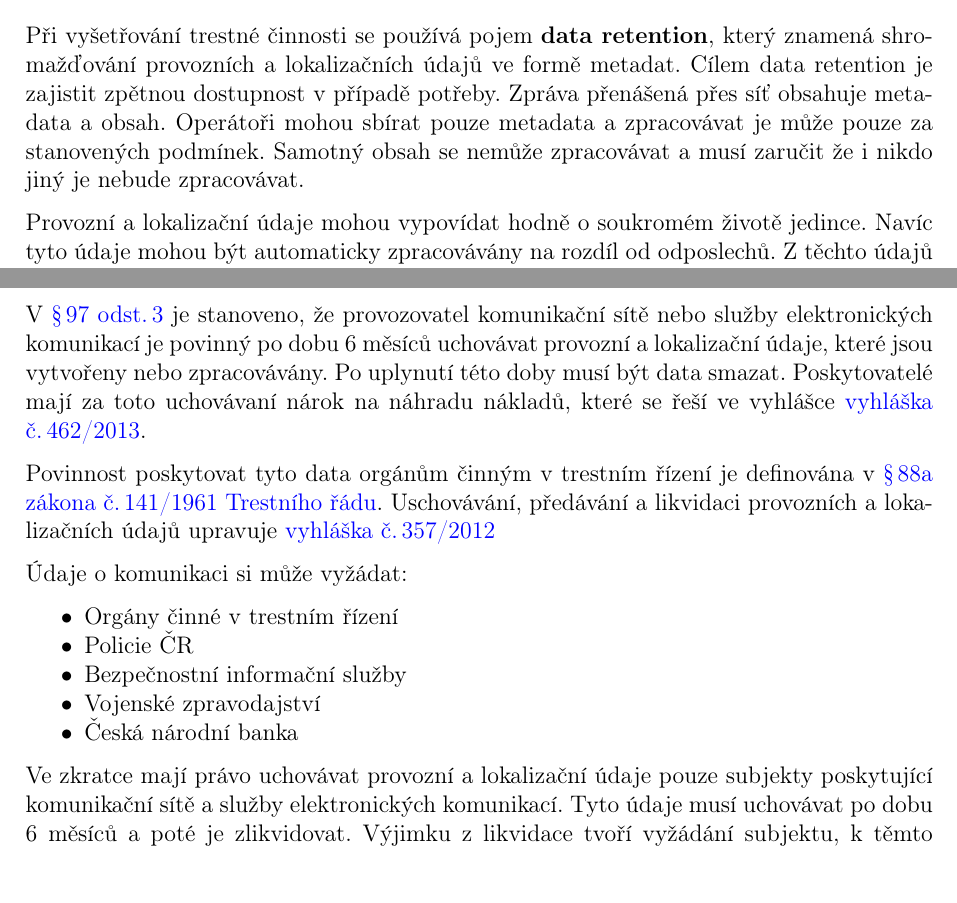
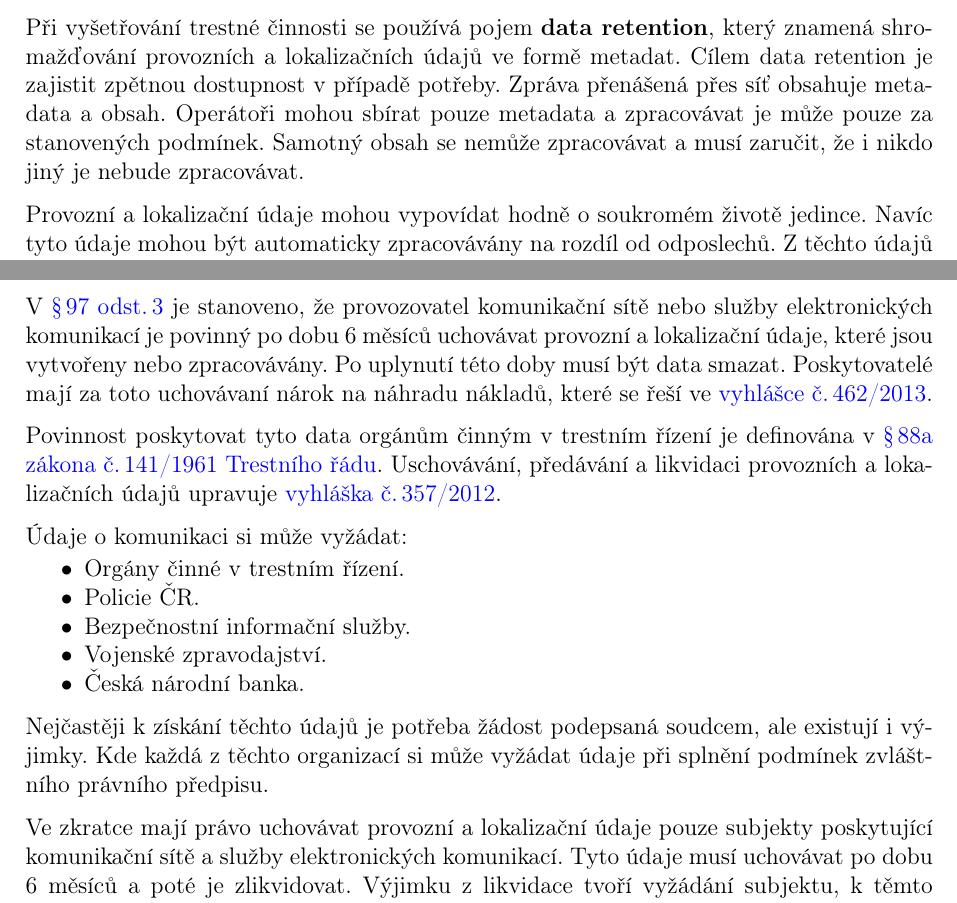
Before and after one commit to VUT-FEKT-IBE/BPC-IBE-SZZ, a LaTeX document (BPC-UP2A/main.tex, which reads BPC-UP2A/text/text.tex): two parts of page 9 of 17, joined at a grey line, cut so that both start at the same text. Compiled offline with pdfLaTeX.

Commit message:
update answer to UP2A Q4 + added some formating changes

```diff
--- a/BPC-UP2A/text/text.tex
+++ b/BPC-UP2A/text/text.tex
@@ -195,7 +195,8 @@ Pro komunikaci s~přidáním přílohy k~datové zprávě je omezený počet typ
 
 \clearpage
 \section{Provozní a~lokalizační údaje a~jejich využití v trestním řízení}
+\vspace{-0,5cm}
+Při vyšetřování trestné činnosti se používá pojem \textbf{data retention}, který znamená shromažďování provozních a~lokalizačních údajů ve formě metadat. Cílem data retention je zajistit zpětnou dostupnost v~případě potřeby. Zpráva přenášená přes síť obsahuje metadata a~obsah. Operátoři mohou sbírat pouze metadata a~zpracovávat je může pouze za stanovených podmínek. Samotný obsah se nemůže zpracovávat a~musí zaručit, že i~nikdo jiný je nebude zpracovávat.
 
-Při vyšetřování trestné činnosti se používá pojem \textbf{data retention}, který znamená shromažďování provozních a lokalizačních údajů ve formě metadat. Cílem data retention je zajistit zpětnou dostupnost v případě potřeby. Zpráva přenášená přes síť obsahuje metadata a obsah. Operátoři mohou sbírat pouze metadata a zpracovávat je může pouze za stanovených podmínek. Samotný obsah se nemůže zpracovávat a musí zaručit že i nikdo jiný je nebude zpracovávat.
+Provozní a~lokalizační údaje mohou vypovídat hodně o~soukromém životě jedince. Navíc tyto údaje mohou být automaticky zpracovávány na rozdíl od odposlechů. Z~těchto údajů lze vytvářet komunikační profily jedince, kdy díky těmto profilům lze předvídat i~jejich chovaní a~obsah komunikace. Proto sběr těchto dat byl evropským soudem pro lidská označen jako narušení ochrany soukromí. Proto do zásahu tohoto práva musí sledovat legitimní cíl a~musí být tomuto cíli přeměřená.
 
-Provozní a lokalizační údaje mohou vypovídat hodně o soukromém životě jedince. Navíc tyto údaje mohou být automaticky zpracovávány na rozdíl od odposlechů. Z těchto údajů lze vytvářet komunikační profily jedince, kdy díky těmto profilům lze předvídat i jejich chovaní a obsah komunikace. Proto sběr těchto dat byl evropským soudem pro lidská označen jako narušení ochrany soukromí. Proto do zásahu tohoto práva musí sledovat legitimní cíl a musí být tomuto cíli přeměřená.
@@ -208,18 +208,21 @@ V České republice upravuje provozní a lokalizační údaje \href{https://www.
 
-V \href{https://www.zakonyprolidi.cz/cs/2005-127#p97-3}{§\,97 odst.\,3} je stanoveno, že provozovatel komunikační sítě nebo služby elektronických komunikací je povinný po dobu 6 měsíců uchovávat provozní a lokalizační údaje, které jsou vytvořeny nebo zpracovávány. Po uplynutí této doby musí být data smazat. Poskytovatelé mají za toto uchovávaní nárok na náhradu nákladů, které se řeší ve vyhlášce \href{https://www.zakonyprolidi.cz/cs/2013-462/zneni-20140101}{vyhláška č.\,462/2013}.
+V~\href{https://www.zakonyprolidi.cz/cs/2005-127#p97-3}{§\,97 odst.\,3} je stanoveno, že provozovatel komunikační sítě nebo služby elektronických komunikací je povinný po dobu 6 měsíců uchovávat provozní a~lokalizační údaje, které jsou vytvořeny nebo zpracovávány. Po uplynutí této doby musí být data smazat. Poskytovatelé mají za toto uchovávaní nárok na náhradu nákladů, které se řeší ve \href{https://www.zakonyprolidi.cz/cs/2013-462/zneni-20140101}{vyhlášce č.\,462/2013}.
 
-Povinnost poskytovat tyto data orgánům činným v trestním řízení je definována v \href{https://www.zakonyprolidi.cz/cs/1961-141#p88a}{§\,88a zákona č.\,141/1961 Trestního řádu}. Uschovávání, předávání a likvidaci provozních a lokalizačních údajů upravuje \href{https://www.zakonyprolidi.cz/cs/2012-357}{vyhláška č.\,357/2012}
+Povinnost poskytovat tyto data orgánům činným v~trestním řízení je definována v~\href{https://www.zakonyprolidi.cz/cs/1961-141#p88a}{§\,88a zákona č.\,141/1961 Trestního řádu}. Uschovávání, předávání a~likvidaci provozních a~lokalizačních údajů upravuje \href{https://www.zakonyprolidi.cz/cs/2012-357}{vyhláška č.\,357/2012}.
 
-Údaje o komunikaci si může vyžádat:
+Údaje o~komunikaci si může vyžádat:
+\vspace{-0,2cm}
 \begin{itemize}[noitemsep]
-    \item Orgány činné v trestním řízení
-    \item Policie ČR
-    \item Bezpečnostní informační služby
-    \item Vojenské zpravodajství
-    \item Česká národní banka
+    \item Orgány činné v trestním řízení.
+    \item Policie ČR.
+    \item Bezpečnostní informační služby.
+    \item Vojenské zpravodajství.
+    \item Česká národní banka.
 \end{itemize}
 
-Ve zkratce mají právo uchovávat provozní a lokalizační údaje pouze subjekty poskytující komunikační sítě a služby elektronických komunikací. Tyto údaje musí uchovávat po dobu 6 měsíců a poté je zlikvidovat. Výjimku z likvidace tvoří vyžádání subjektu, k těmto údajům. Jestliže tyto údaje byli získány špatným postupem nebo od subjektu, který nemá právo uchovávat tyto údaje tak v soudním řízení se považují za neplatné. Nejčastěji to bývá IP adresa.
+Nejčastěji k~získání těchto údajů je potřeba žádost podepsaná soudcem, ale existují i~výjimky. Kde každá z~těchto organizací si může vyžádat údaje při splnění podmínek zvláštního právního předpisu.
+
+Ve zkratce mají právo uchovávat provozní a~lokalizační údaje pouze subjekty poskytující komunikační sítě a~služby elektronických komunikací. Tyto údaje musí uchovávat po dobu 6 měsíců a~poté je zlikvidovat. Výjimku z~likvidace tvoří vyžádání subjektu, k~těmto údajům. Jestliže tyto údaje byli získány špatným postupem nebo od subjektu, který nemá právo uchovávat tyto údaje tak v~soudním řízení se považují za neplatné. Nejčastěji to bývá IP adresa.
 
 
 
```
Also changed, not shown: BPC-UP2A/text/text.tex (5 more changed lines).
